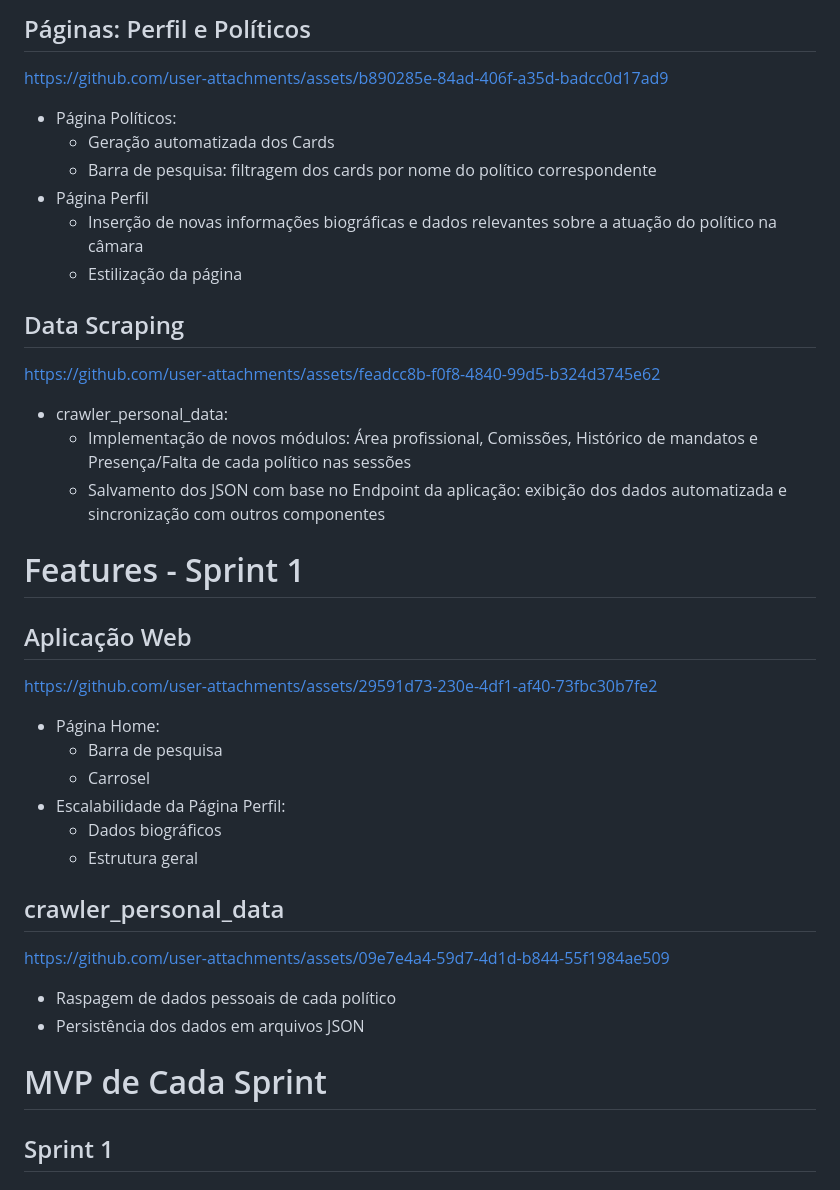
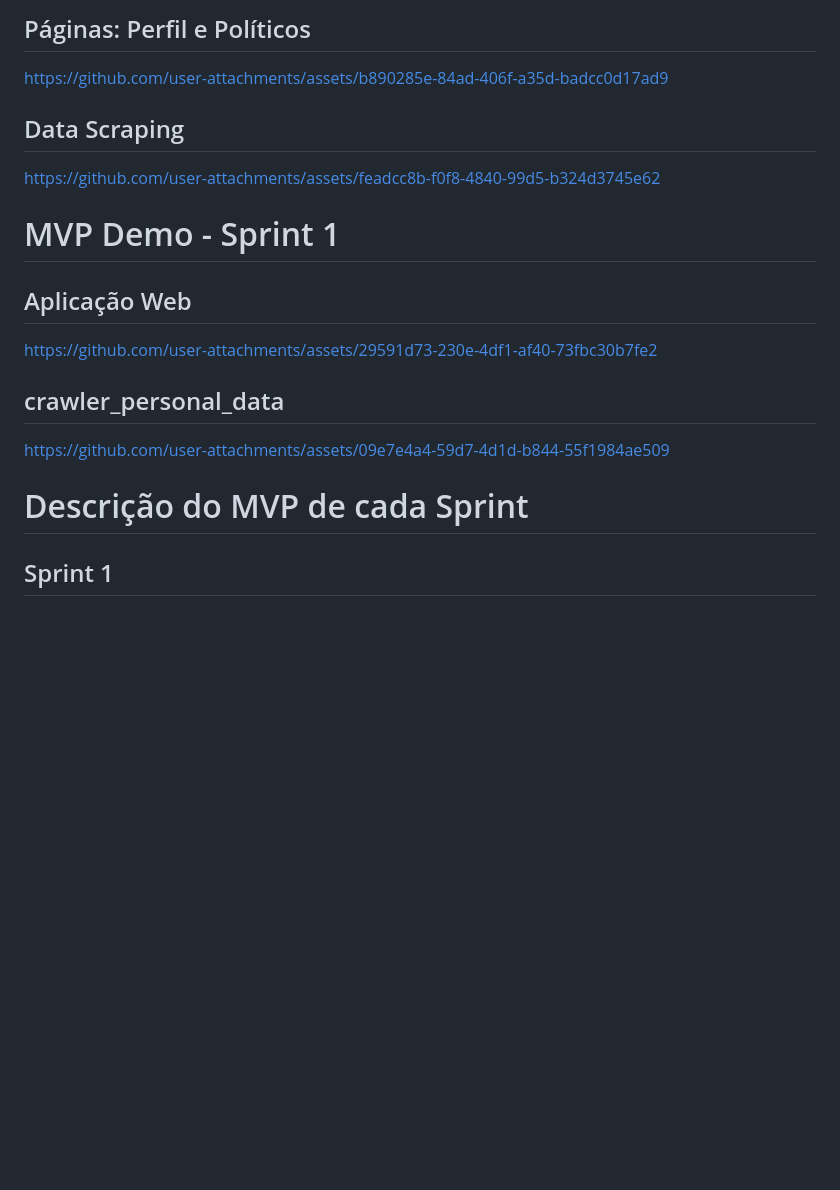
Before and after one commit to AgileKrakens/DemoQuerycy, a Markdown page: README.md, the part around one of its changes. GitHub-like rendering; blank space fills up the shorter version.

```diff
--- a/README.md
+++ b/README.md
@@ -30,36 +50,17 @@ https://github.com/user-attachments/assets/5cf3eeb1-a711-4265-8404-cce7c57d41c7
 ## Páginas: Perfil e Políticos
 https://github.com/user-attachments/assets/b890285e-84ad-406f-a35d-badcc0d17ad9
 
-- Página Políticos:
-  * Geração automatizada dos Cards
-  * Barra de pesquisa: filtragem dos cards por nome do político correspondente
-- Página Perfil
-  * Inserção de novas informações biográficas e dados relevantes sobre a atuação do político na câmara
-  * Estilização da página
 ## Data Scraping
 https://github.com/user-attachments/assets/feadcc8b-f0f8-4840-99d5-b324d3745e62
 
-- crawler_personal_data:
-  * Implementação de novos módulos: Área profissional, Comissões, Histórico de mandatos e Presença/Falta de cada político nas sessões
-  * Salvamento dos JSON com base no Endpoint da aplicação: exibição dos dados automatizada e sincronização com outros componentes
-
-# Features - Sprint 1
+# MVP Demo - Sprint 1
 ## Aplicação Web
 https://github.com/user-attachments/assets/29591d73-230e-4df1-af40-73fbc30b7fe2
 
-- Página Home:
-  * Barra de pesquisa
-  * Carrosel
-- Escalabilidade da Página Perfil:
-  * Dados biográficos
-  * Estrutura geral
 ## crawler_personal_data
 https://github.com/user-attachments/assets/09e7e4a4-59d7-4d1d-b844-55f1984ae509
 
-- Raspagem de dados pessoais de cada político
-- Persistência dos dados em arquivos JSON
-
-# MVP de Cada Sprint
+# Descrição do MVP de cada Sprint
 
 ## Sprint 1
 
```
Also changed, not shown: other parts of README.md (+38 -18 lines).
